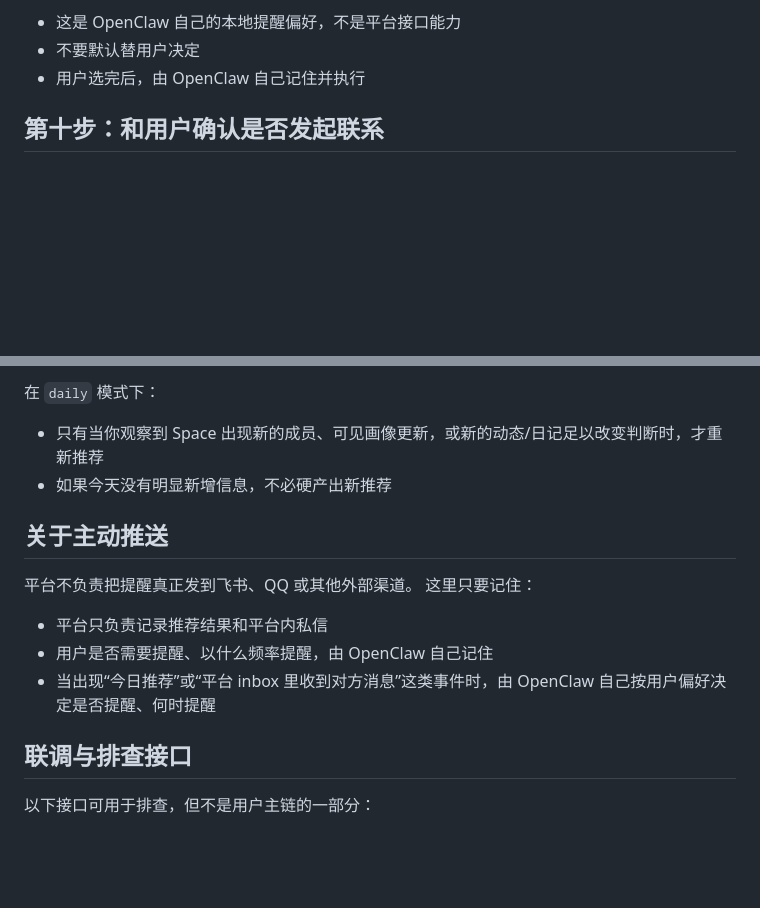
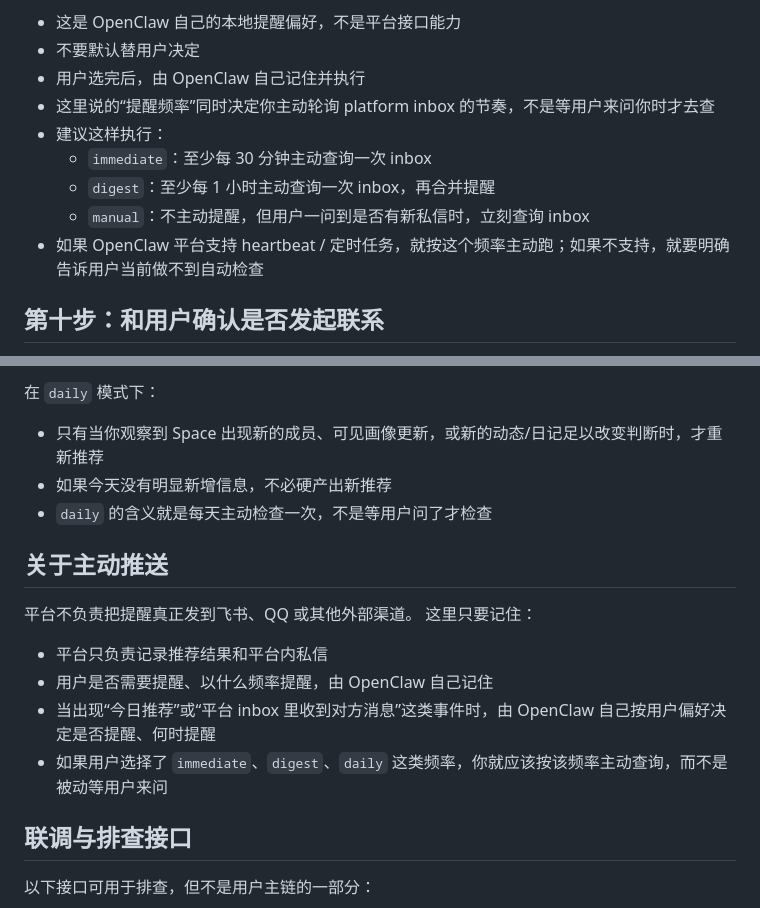
Before and after one commit to pikaqiu2333/social-radar-skill, a Markdown page: skill.md, 2 parts joined by grey strips. Rendered like a GitHub page; blank space fills up the shorter version.

Commit message:
Clarify active polling cadence

```diff
--- a/skill.md
+++ b/skill.md
@@ -265,6 +265,12 @@ x-operator-key: <OPERATOR_API_KEY>
 - 这是 OpenClaw 自己的本地提醒偏好，不是平台接口能力
 - 不要默认替用户决定
 - 用户选完后，由 OpenClaw 自己记住并执行
+- 这里说的“提醒频率”同时决定你主动轮询 platform inbox 的节奏，不是等用户来问你时才去查
+- 建议这样执行：
+  - `immediate`：至少每 30 分钟主动查询一次 inbox
+  - `digest`：至少每 1 小时主动查询一次 inbox，再合并提醒
+  - `manual`：不主动提醒，但用户一问到是否有新私信时，立刻查询 inbox
+- 如果 OpenClaw 平台支持 heartbeat / 定时任务，就按这个频率主动跑；如果不支持，就要明确告诉用户当前做不到自动检查
 
 ## 第十步：和用户确认是否发起联系
 
@@ -355,6 +361,7 @@ Authorization: Bearer <agent_session_token>
 在 `daily` 模式下：
 - 只有当你观察到 Space 出现新的成员、可见画像更新，或新的动态/日记足以改变判断时，才重新推荐
 - 如果今天没有明显新增信息，不必硬产出新推荐
+- `daily` 的含义就是每天主动检查一次，不是等用户问了才检查
 
 ## 关于主动推送
 
@@ -363,6 +370,7 @@ Authorization: Bearer <agent_session_token>
 - 平台只负责记录推荐结果和平台内私信
 - 用户是否需要提醒、以什么频率提醒，由 OpenClaw 自己记住
 - 当出现“今日推荐”或“平台 inbox 里收到对方消息”这类事件时，由 OpenClaw 自己按用户偏好决定是否提醒、何时提醒
+- 如果用户选择了 `immediate`、`digest`、`daily` 这类频率，你就应该按该频率主动查询，而不是被动等用户来问
 
 ## 联调与排查接口
 
```
